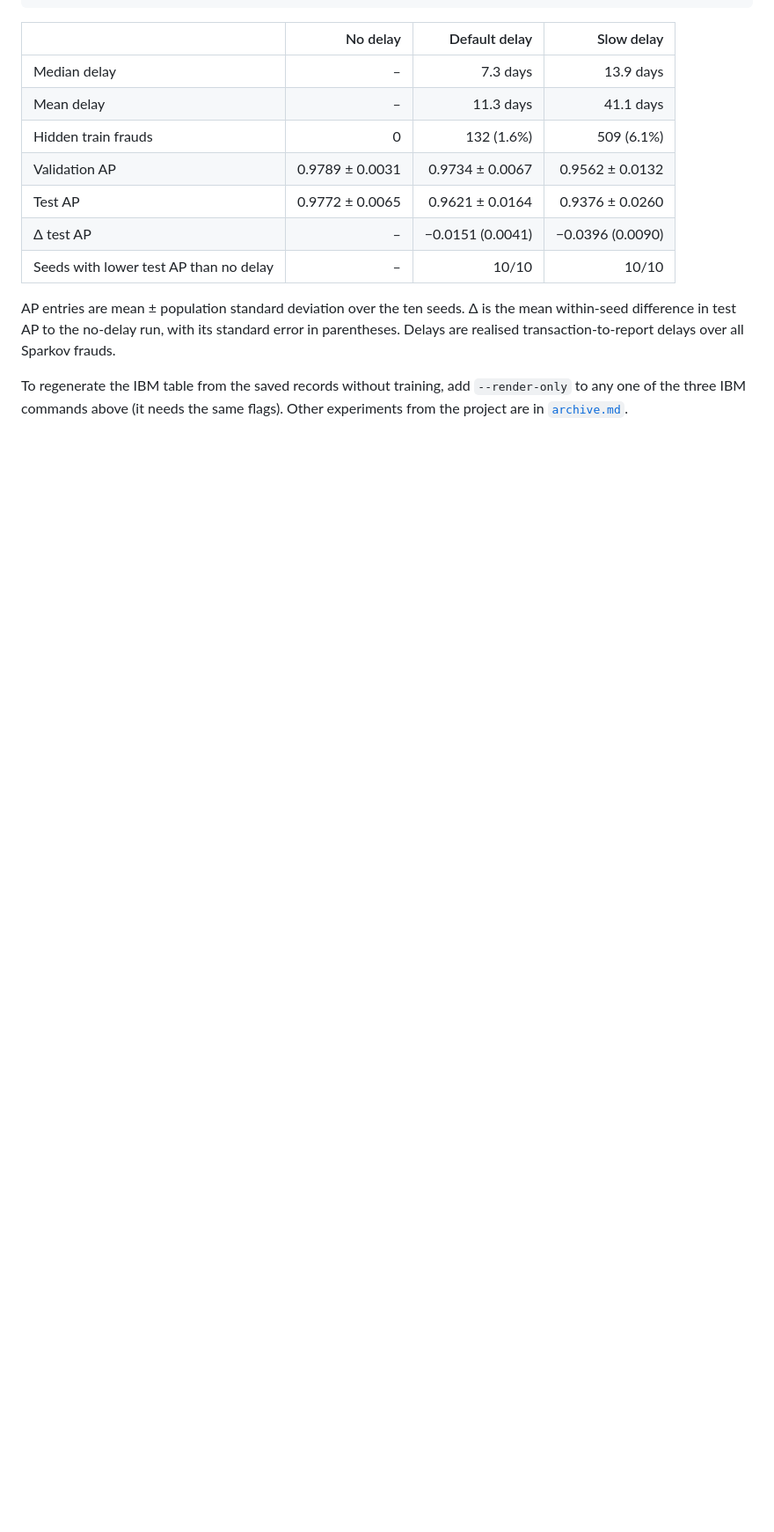
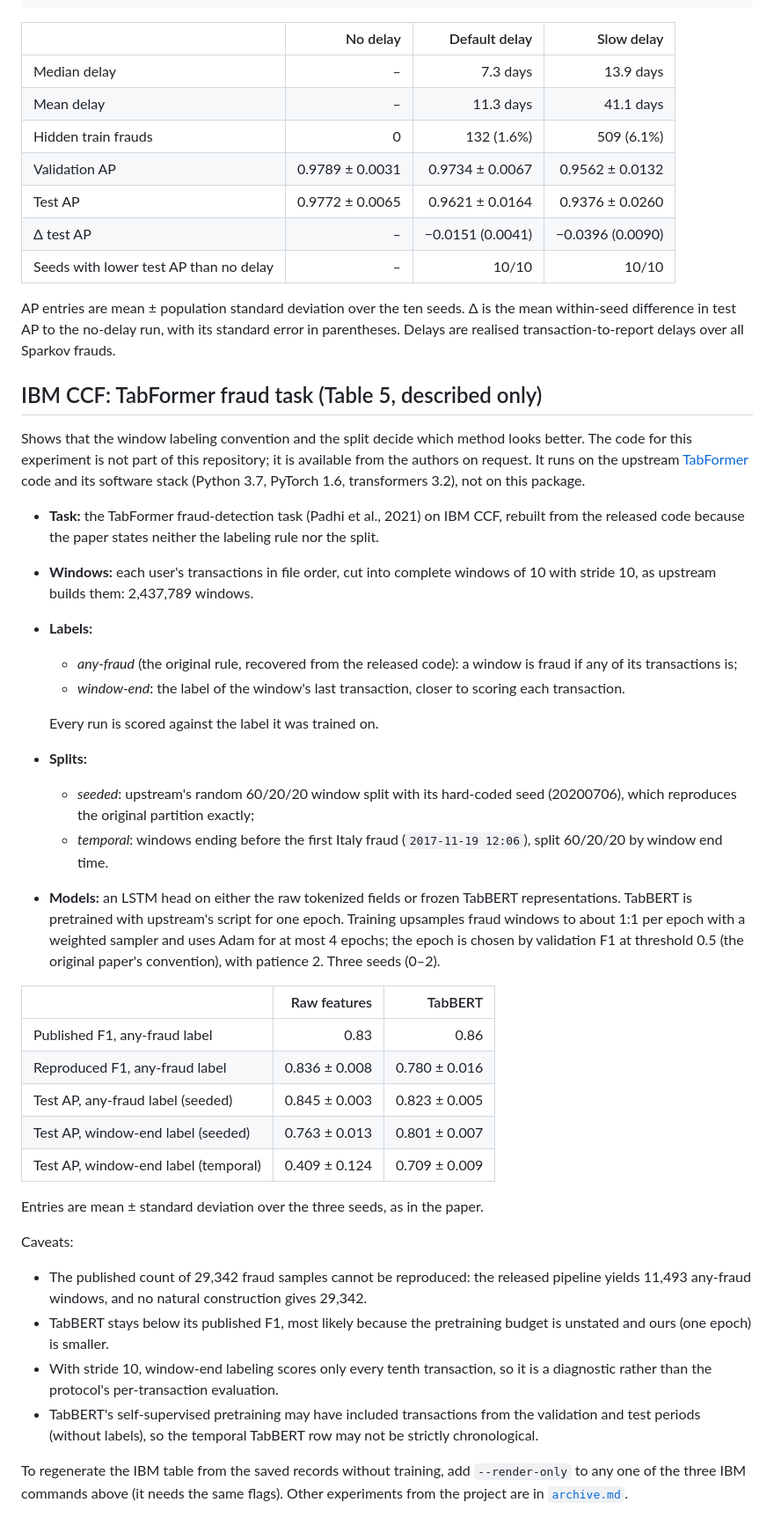
Before and after one commit to masenka31/fraud-benchmark, a Markdown page: docs/experiments.md, the part around one of its changes. Shown at 88% size. GitHub-like rendering; blank space fills up the shorter version.

Commit message:
Describe the TabFormer reproduction behind paper Table 5
Its code runs on the upstream TabFormer stack and is not part of this
repository. docs/experiments.md describes the protocol as run (windows,
both labeling rules, seeded and temporal splits, heads, training and epoch
selection), copies the paper's values, and lists the caveats, including that
the temporal TabBERT row may not be strictly chronological because its
pretraining corpus is unconfirmed. The README points to it and says the code
is available on request.

Refs #8

Co-Authored-By: Claude Opus 5.5 <noreply@anthropic.com>

```diff
--- a/docs/experiments.md
+++ b/docs/experiments.md
@@ -161,6 +162,58 @@ AP entries are mean ± population standard deviation over the ten seeds. Δ is t
 within-seed difference in test AP to the no-delay run, with its standard error in
 parentheses. Delays are realised transaction-to-report delays over all Sparkov frauds.
 
+## IBM CCF: TabFormer fraud task (Table 5, described only)
+
+Shows that the window labeling convention and the split decide which method looks better.
+The code for this experiment is not part of this repository; it is available from the
+authors on request. It runs on the upstream
+[TabFormer](https://github.com/IBM/TabFormer) code and its software stack (Python 3.7,
+PyTorch 1.6, transformers 3.2), not on this package.
+
+- **Task:** the TabFormer fraud-detection task (Padhi et al., 2021) on IBM CCF, rebuilt
+  from the released code because the paper states neither the labeling rule nor the split.
+- **Windows:** each user's transactions in file order, cut into complete windows of 10
+  with stride 10, as upstream builds them: 2,437,789 windows.
+- **Labels:**
+  - *any-fraud* (the original rule, recovered from the released code): a window is fraud
+    if any of its transactions is;
+  - *window-end*: the label of the window's last transaction, closer to scoring each
+    transaction.
+
+  Every run is scored against the label it was trained on.
+- **Splits:**
+  - *seeded*: upstream's random 60/20/20 window split with its hard-coded seed
+    (20200706), which reproduces the original partition exactly;
+  - *temporal*: windows ending before the first Italy fraud (`2017-11-19 12:06`),
+    split 60/20/20 by window end time.
+- **Models:** an LSTM head on either the raw tokenized fields or frozen TabBERT
+  representations. TabBERT is pretrained with upstream's script for one epoch. Training
+  upsamples fraud windows to about 1:1 per epoch with a weighted sampler and uses Adam for
+  at most 4 epochs; the epoch is chosen by validation F1 at threshold 0.5 (the original
+  paper's convention), with patience 2. Three seeds (0–2).
+
+| | Raw features | TabBERT |
+|---|---:|---:|
+| Published F1, any-fraud label | 0.83 | 0.86 |
+| Reproduced F1, any-fraud label | 0.836 ± 0.008 | 0.780 ± 0.016 |
+| Test AP, any-fraud label (seeded) | 0.845 ± 0.003 | 0.823 ± 0.005 |
+| Test AP, window-end label (seeded) | 0.763 ± 0.013 | 0.801 ± 0.007 |
+| Test AP, window-end label (temporal) | 0.409 ± 0.124 | 0.709 ± 0.009 |
+
+Entries are mean ± standard deviation over the three seeds, as in the paper.
+
+Caveats:
+
+- The published count of 29,342 fraud samples cannot be reproduced: the released pipeline
+  yields 11,493 any-fraud windows, and no natural construction gives 29,342.
+- TabBERT stays below its published F1, most likely because the pretraining budget is
+  unstated and ours (one epoch) is smaller.
+- With stride 10, window-end labeling scores only every tenth transaction, so it is a
+  diagnostic rather than the protocol's per-transaction evaluation.
+- TabBERT's self-supervised pretraining may have included transactions from the
+  validation and test periods (without labels), so the temporal TabBERT row may not be
+  strictly chronological.
+
 To regenerate the IBM table from the saved records without training, add `--render-only`
 to any one of the three IBM commands above (it needs the same flags).
 Other experiments from the project are in [`archive.md`](archive.md).
```
Also changed, not shown: other parts of docs/experiments.md (+2 -1 lines), README.md (+3 -0 lines).
